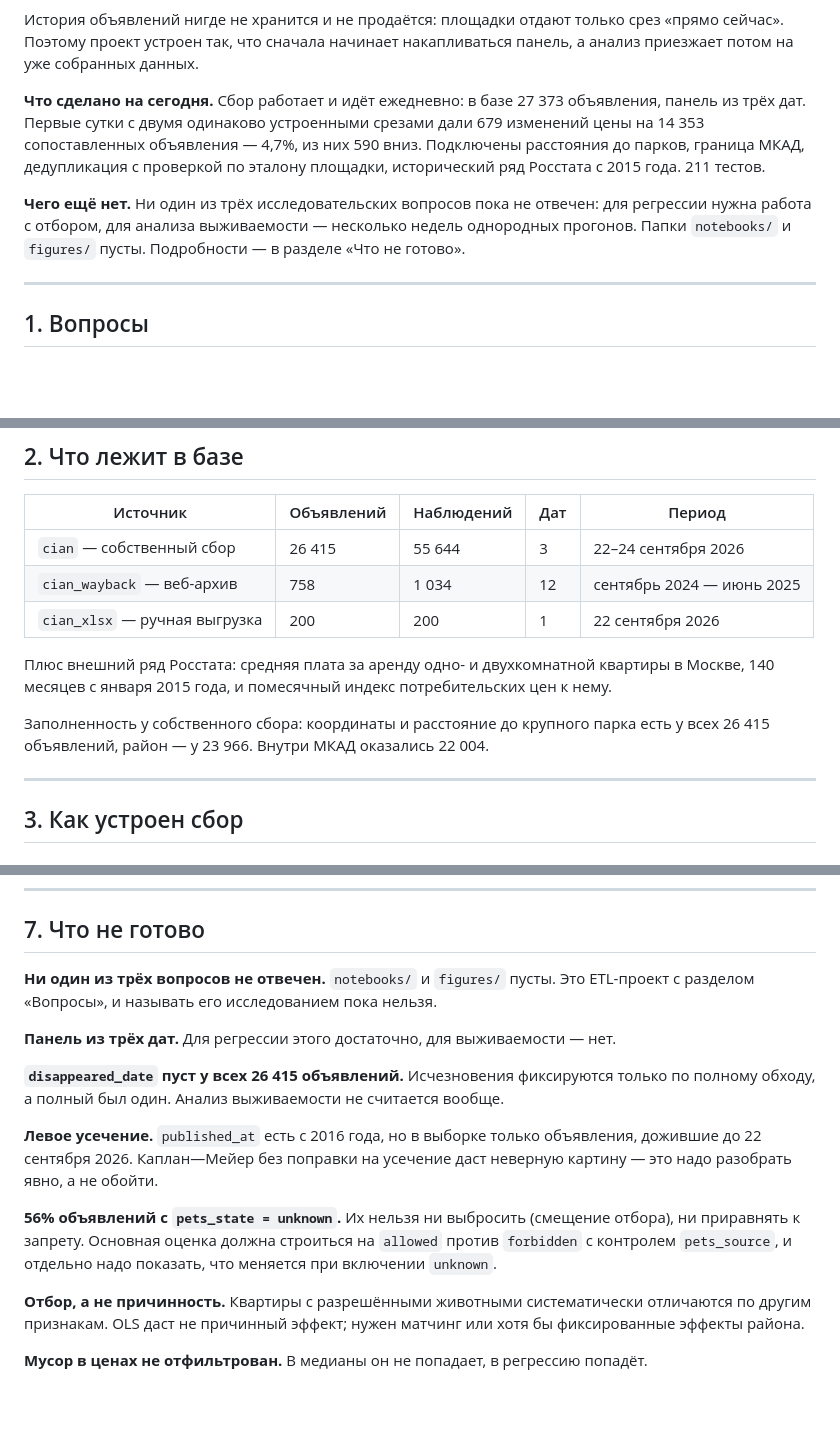
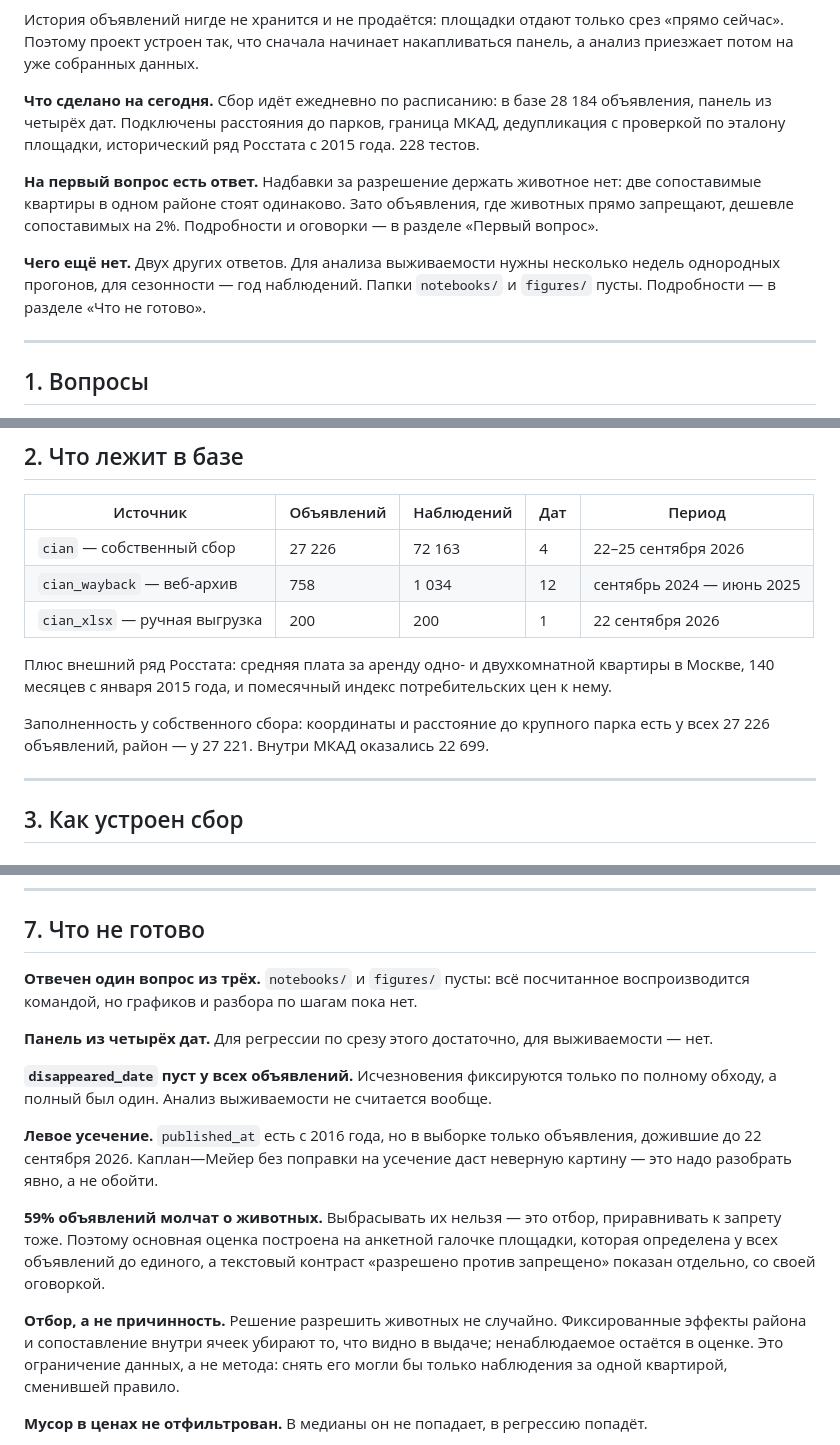
Before and after one commit to nata2627/msk-rent-market, a Markdown page: README.md, 3 parts joined by grey strips. Drawn GitHub-style; blank space fills up the shorter version.

Commit message:
README: статус после четвёртого дня и первого ответа

```diff
--- a/README.md
+++ b/README.md
@@ -13,17 +13,20 @@
 срез «прямо сейчас». Поэтому проект устроен так, что сначала начинает
 накапливаться панель, а анализ приезжает потом на уже собранных данных.
 
-**Что сделано на сегодня.** Сбор работает и идёт ежедневно: в базе
-27 373 объявления, панель из трёх дат. Первые сутки с двумя одинаково
-устроенными срезами дали 679 изменений цены на 14 353 сопоставленных
-объявления — 4,7%, из них 590 вниз. Подключены расстояния до парков,
-граница МКАД, дедупликация с проверкой по эталону площадки, исторический
-ряд Росстата с 2015 года. 211 тестов.
+**Что сделано на сегодня.** Сбор идёт ежедневно по расписанию: в базе
+28 184 объявления, панель из четырёх дат. Подключены расстояния до
+парков, граница МКАД, дедупликация с проверкой по эталону площадки,
+исторический ряд Росстата с 2015 года. 228 тестов.
 
-**Чего ещё нет.** Ни один из трёх исследовательских вопросов пока не
-отвечен: для регрессии нужна работа с отбором, для анализа выживаемости —
-несколько недель однородных прогонов. Папки `notebooks/` и `figures/`
-пусты. Подробности — в разделе «Что не готово».
+**На первый вопрос есть ответ.** Надбавки за разрешение держать животное
+нет: две сопоставимые квартиры в одном районе стоят одинаково. Зато
+объявления, где животных прямо запрещают, дешевле сопоставимых на 2%.
+Подробности и оговорки — в разделе «Первый вопрос».
+
+**Чего ещё нет.** Двух других ответов. Для анализа выживаемости нужны
+несколько недель однородных прогонов, для сезонности — год наблюдений.
+Папки `notebooks/` и `figures/` пусты. Подробности — в разделе «Что не
+готово».
 
 ---
 
@@ -42,7 +45,7 @@
 
 | Источник | Объявлений | Наблюдений | Дат | Период |
 |---|---|---|---|---|
-| `cian` — собственный сбор | 26 415 | 55 644 | 3 | 22–24 сентября 2026 |
+| `cian` — собственный сбор | 27 226 | 72 163 | 4 | 22–25 сентября 2026 |
 | `cian_wayback` — веб-архив | 758 | 1 034 | 12 | сентябрь 2024 — июнь 2025 |
 | `cian_xlsx` — ручная выгрузка | 200 | 200 | 1 | 22 сентября 2026 |
 
@@ -51,8 +54,8 @@
 потребительских цен к нему.
 
 Заполненность у собственного сбора: координаты и расстояние до крупного
-парка есть у всех 26 415 объявлений, район — у 23 966. Внутри МКАД
-оказались 22 004.
+парка есть у всех 27 226 объявлений, район — у 27 221. Внутри МКАД
+оказались 22 699.
 
 ---
 
@@ -360,14 +363,14 @@ OpenStreetMap метит тегом `leisure=park` и Измайловский
 
 ## 7. Что не готово
 
-**Ни один из трёх вопросов не отвечен.** `notebooks/` и `figures/` пусты.
-Это ETL-проект с разделом «Вопросы», и называть его исследованием пока
-нельзя.
+**Отвечен один вопрос из трёх.** `notebooks/` и `figures/` пусты: всё
+посчитанное воспроизводится командой, но графиков и разбора по шагам
+пока нет.
 
-**Панель из трёх дат.** Для регрессии этого достаточно, для выживаемости —
-нет.
+**Панель из четырёх дат.** Для регрессии по срезу этого достаточно, для
+выживаемости — нет.
 
-**`disappeared_date` пуст у всех 26 415 объявлений.** Исчезновения
+**`disappeared_date` пуст у всех объявлений.** Исчезновения
 фиксируются только по полному обходу, а полный был один. Анализ
 выживаемости не считается вообще.
 
@@ -375,14 +378,17 @@ OpenStreetMap метит тегом `leisure=park` и Измайловский
 объявления, дожившие до 22 сентября 2026. Каплан—Мейер без поправки на
 усечение даст неверную картину — это надо разобрать явно, а не обойти.
 
-**56% объявлений с `pets_state = unknown`.** Их нельзя ни выбросить
-(смещение отбора), ни приравнять к запрету. Основная оценка должна
-строиться на `allowed` против `forbidden` с контролем `pets_source`, и
-отдельно надо показать, что меняется при включении `unknown`.
+**59% объявлений молчат о животных.** Выбрасывать их нельзя — это отбор,
+приравнивать к запрету тоже. Поэтому основная оценка построена на
+анкетной галочке площадки, которая определена у всех объявлений до
+единого, а текстовый контраст «разрешено против запрещено» показан
+отдельно, со своей оговоркой.
 
-**Отбор, а не причинность.** Квартиры с разрешёнными животными
-систематически отличаются по другим признакам. OLS даст не причинный
-эффект; нужен матчинг или хотя бы фиксированные эффекты района.
+**Отбор, а не причинность.** Решение разрешить животных не случайно.
+Фиксированные эффекты района и сопоставление внутри ячеек убирают то,
+что видно в выдаче; ненаблюдаемое остаётся в оценке. Это ограничение
+данных, а не метода: снять его могли бы только наблюдения за одной
+квартирой, сменившей правило.
 
 **Мусор в ценах не отфильтрован.** В медианы он не попадает, в регрессию
 попадёт.
```
Also changed, not shown: other parts of README.md (+1 -1 lines).
